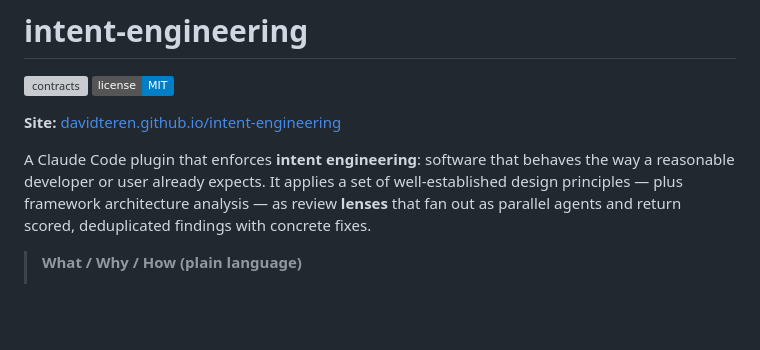
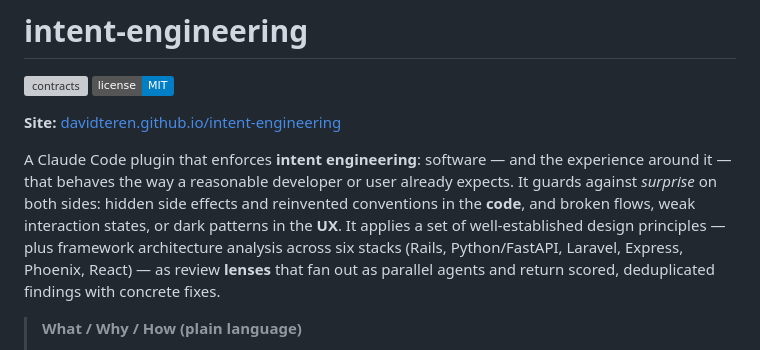
Before and after one commit to davidteren/intent-engineering, a Markdown page: README.md, the part around the change. Drawn GitHub-style; badges without logos; blank space fills up the shorter version; grey boxes are pictures that could not be loaded.

```diff
--- a/README.md
+++ b/README.md
@@ -5,10 +5,14 @@
 
 **Site:** [davidteren.github.io/intent-engineering](https://davidteren.github.io/intent-engineering/)
 
-A Claude Code plugin that enforces **intent engineering**: software that behaves the way
-a reasonable developer or user already expects. It applies a set of well-established
-design principles — plus framework architecture analysis — as review **lenses** that fan
-out as parallel agents and return scored, deduplicated findings with concrete fixes.
+A Claude Code plugin that enforces **intent engineering**: software — and the experience
+around it — that behaves the way a reasonable developer or user already expects. It guards
+against *surprise* on both sides: hidden side effects and reinvented conventions in the
+**code**, and broken flows, weak interaction states, or dark patterns in the **UX**. It
+applies a set of well-established design principles — plus framework architecture analysis
+across six stacks (Rails, Python/FastAPI, Laravel, Express, Phoenix, React) — as review
+**lenses** that fan out as parallel agents and return scored, deduplicated findings with
+concrete fixes.
 
 > **What / Why / How (plain language)**
 >
```
Also changed, not shown: STATUS.md (+13 -0 lines).
